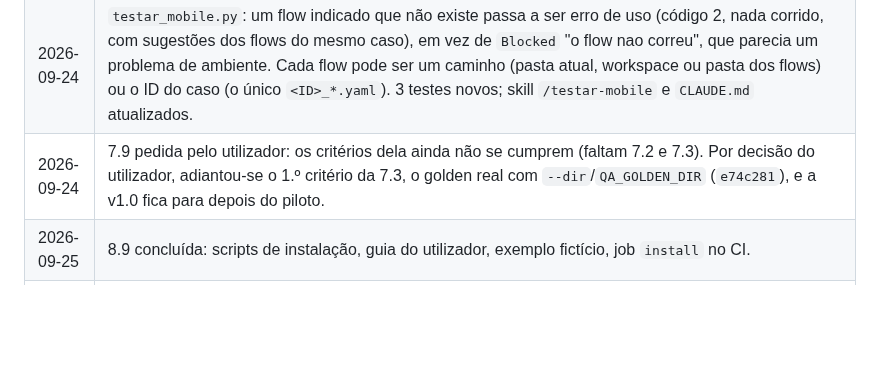
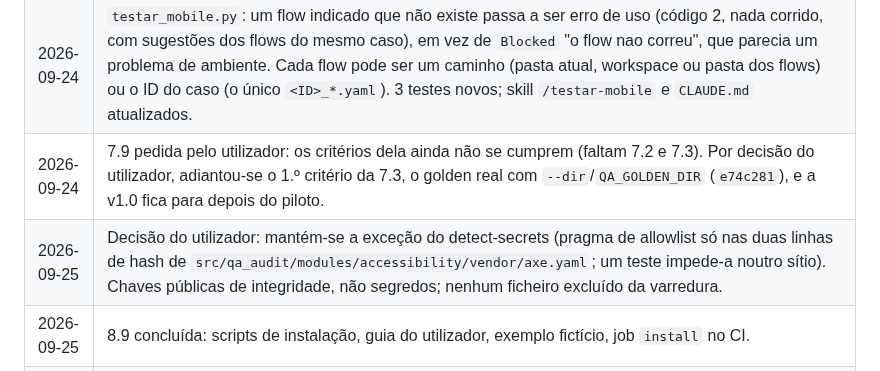
Before and after one commit to pedroalmeida981/qa-assistant, a Markdown page: docs/plano-desenvolvimento.md, the part around the change. GitHub-like rendering; blank space fills up the shorter version.

Commit message:
plano: excecao do detect-secrets mantida por decisao do utilizador
Co-Authored-By: Claude Opus 5.5 <noreply@anthropic.com>

```diff
--- a/docs/plano-desenvolvimento.md
+++ b/docs/plano-desenvolvimento.md
@@ -517,6 +517,7 @@ The existing workspace layer (methodology, techniques, skills, scripts) is in Eu
 | 2026-09-24 | 7.8 concluída (`799e068`): `scripts/comum.py` com a leitura do `projeto.yaml` e do `.env` e a redação, sem mudança de comportamento. A 1.ª tentativa de commit foi bloqueada pelo detect-secrets (falso positivo: os nomes das constantes de redação numa nota deste plano); corrigido o texto, sem allowlist. |
 | 2026-09-24 | `testar_mobile.py`: um flow indicado que não existe passa a ser erro de uso (código 2, nada corrido, com sugestões dos flows do mesmo caso), em vez de `Blocked` "o flow nao correu", que parecia um problema de ambiente. Cada flow pode ser um caminho (pasta atual, workspace ou pasta dos flows) ou o ID do caso (o único `<ID>_*.yaml`). 3 testes novos; skill `/testar-mobile` e `CLAUDE.md` atualizados. |
 | 2026-09-24 | 7.9 pedida pelo utilizador: os critérios dela ainda não se cumprem (faltam 7.2 e 7.3). Por decisão do utilizador, adiantou-se o 1.º critério da 7.3, o golden real com `--dir`/`QA_GOLDEN_DIR` (`e74c281`), e a v1.0 fica para depois do piloto. |
+| 2026-09-25 | Decisão do utilizador: mantém-se a exceção do detect-secrets (pragma de allowlist só nas duas linhas de hash de `src/qa_audit/modules/accessibility/vendor/axe.yaml`; um teste impede-a noutro sítio). Chaves públicas de integridade, não segredos; nenhum ficheiro excluído da varredura. |
 | 2026-09-25 | 8.9 concluída: scripts de instalação, guia do utilizador, exemplo fictício, job `install` no CI. |
 | 2026-09-25 | 8.8 concluída: módulo visual; baselines fora de qualquer repositório e comando `qa-audit baselines`. |
 | 2026-09-25 | 8.7 concluída: módulo funcional; submissão de formulários só com `--allow-submit` e formulário listado. |
```
